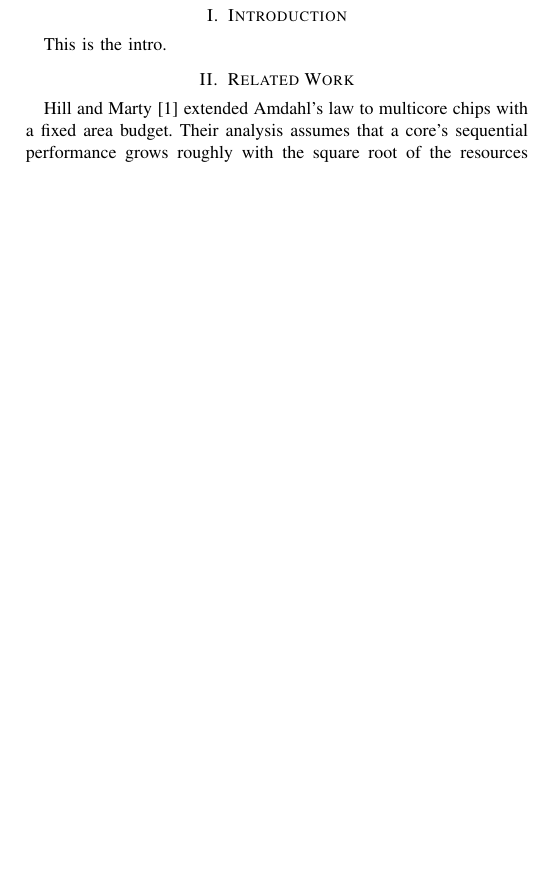
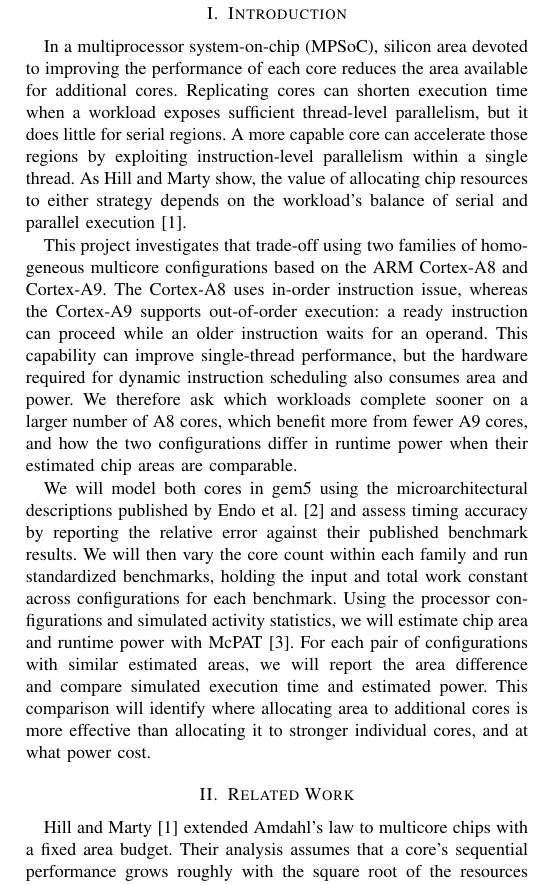
Before and after one commit to marcushobbies/ECSE-541-Final-Project, a LaTeX paper (reports/initial_report.tex): part of one column of the page before the commit and part of one column of page 1 of 2 after it, cut so that both start at the same text, the shorter picture padded with empty space. Compiled offline with pdfLaTeX.

Commit message:
Enhance introduction with MPSoC performance analysis
Expanded the introduction section to discuss the trade-off between core performance and core count in MPSoCs, detailing the investigation of ARM Cortex-A8 and Cortex-A9 configurations.

```diff
--- a/reports/initial_report.tex
+++ b/reports/initial_report.tex
@@ -21,8 +21,11 @@
 
 \section{Introduction}
 \label{sec:intro}
-This is the intro.
+In a multiprocessor system-on-chip (MPSoC), silicon area devoted to improving the performance of each core reduces the area available for additional cores. Replicating cores can shorten execution time when a workload exposes sufficient thread-level parallelism, but it does little for serial regions. A more capable core can accelerate those regions by exploiting instruction-level parallelism within a single thread. As Hill and Marty show, the value of allocating chip resources to either strategy depends on the workload's balance of serial and parallel execution~\cite{4563876}.
 
+This project investigates that trade-off using two families of homogeneous multicore configurations based on the ARM Cortex-A8 and Cortex-A9. The Cortex-A8 uses in-order instruction issue, whereas the Cortex-A9 supports out-of-order execution: a ready instruction can proceed while an older instruction waits for an operand. This capability can improve single-thread performance, but the hardware required for dynamic instruction scheduling also consumes area and power. We therefore ask which workloads complete sooner on a larger number of A8 cores, which benefit more from fewer A9 cores, and how the two configurations differ in runtime power when their estimated chip areas are comparable.
+
+We will model both cores in gem5 using the microarchitectural descriptions published by Endo et al.~\cite{6893220} and assess timing accuracy by reporting the relative error against their published benchmark results. We will then vary the core count within each family and run standardized benchmarks, holding the input and total work constant across configurations for each benchmark. Using the processor configurations and simulated activity statistics, we will estimate chip area and runtime power with McPAT~\cite{5375438}. For each pair of configurations with similar estimated areas, we will report the area difference and compare simulated execution time and estimated power. This comparison will identify where allocating area to additional cores is more effective than allocating it to stronger individual cores, and at what power cost.
 
 \section{Related Work}
 
```
